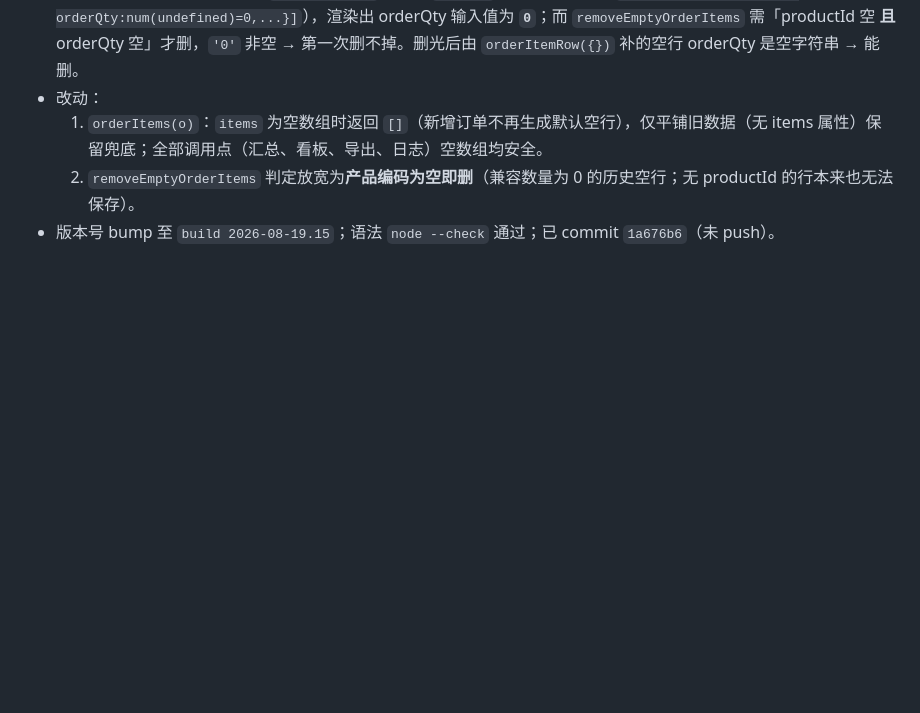
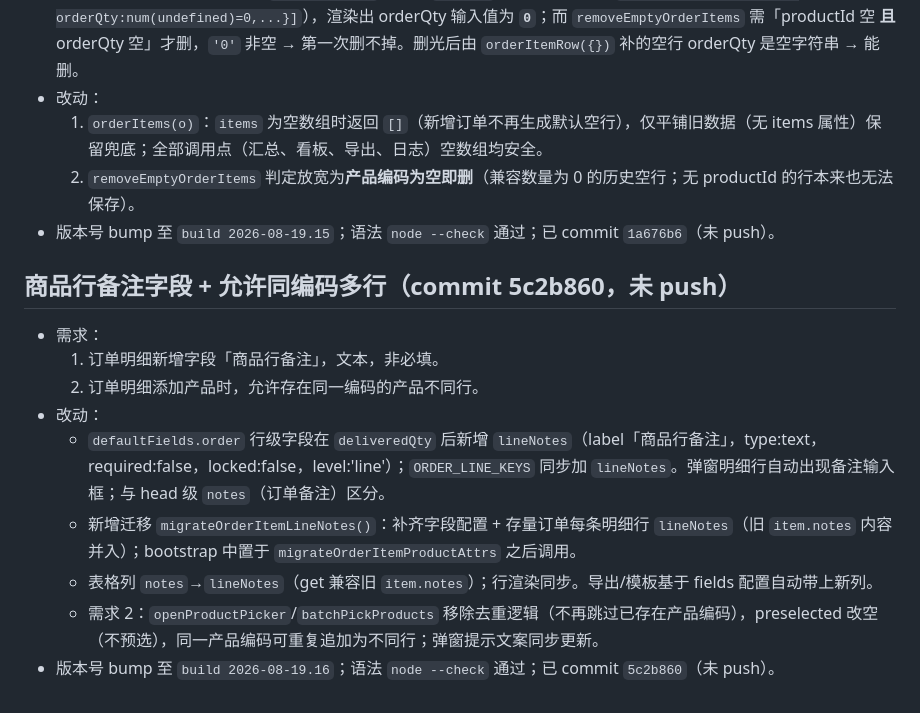
Before and after one commit to dsn-0105/prod-scheduler, a Markdown page: .workbuddy/memory/2026-08-20.md, the part around the change. Rendered like a GitHub page; blank space fills up the shorter version.

Commit message:
chore: 记录商品行备注与同编码多行工作日志

```diff
--- a/.workbuddy/memory/2026-08-20.md
+++ b/.workbuddy/memory/2026-08-20.md
@@ -88,3 +88,14 @@
   1. `orderItems(o)`：`items` 为空数组时返回 `[]`（新增订单不再生成默认空行），仅平铺旧数据（无 items 属性）保留兜底；全部调用点（汇总、看板、导出、日志）空数组均安全。
   2. `removeEmptyOrderItems` 判定放宽为**产品编码为空即删**（兼容数量为 0 的历史空行；无 productId 的行本来也无法保存）。
 - 版本号 bump 至 `build 2026-08-19.15`；语法 `node --check` 通过；已 commit `1a676b6`（未 push）。
+
+## 商品行备注字段 + 允许同编码多行（commit 5c2b860，未 push）
+- 需求：
+  1. 订单明细新增字段「商品行备注」，文本，非必填。
+  2. 订单明细添加产品时，允许存在同一编码的产品不同行。
+- 改动：
+  - `defaultFields.order` 行级字段在 `deliveredQty` 后新增 `lineNotes`（label「商品行备注」，type:text，required:false，locked:false，level:'line'）；`ORDER_LINE_KEYS` 同步加 `lineNotes`。弹窗明细行自动出现备注输入框；与 head 级 `notes`（订单备注）区分。
+  - 新增迁移 `migrateOrderItemLineNotes()`：补齐字段配置 + 存量订单每条明细行 `lineNotes`（旧 `item.notes` 内容并入）；bootstrap 中置于 `migrateOrderItemProductAttrs` 之后调用。
+  - 表格列 `notes`→`lineNotes`（get 兼容旧 `item.notes`）；行渲染同步。导出/模板基于 fields 配置自动带上新列。
+  - 需求 2：`openProductPicker`/`batchPickProducts` 移除去重逻辑（不再跳过已存在产品编码），preselected 改空（不预选），同一产品编码可重复追加为不同行；弹窗提示文案同步更新。
+- 版本号 bump 至 `build 2026-08-19.16`；语法 `node --check` 通过；已 commit `5c2b860`（未 push）。
```
